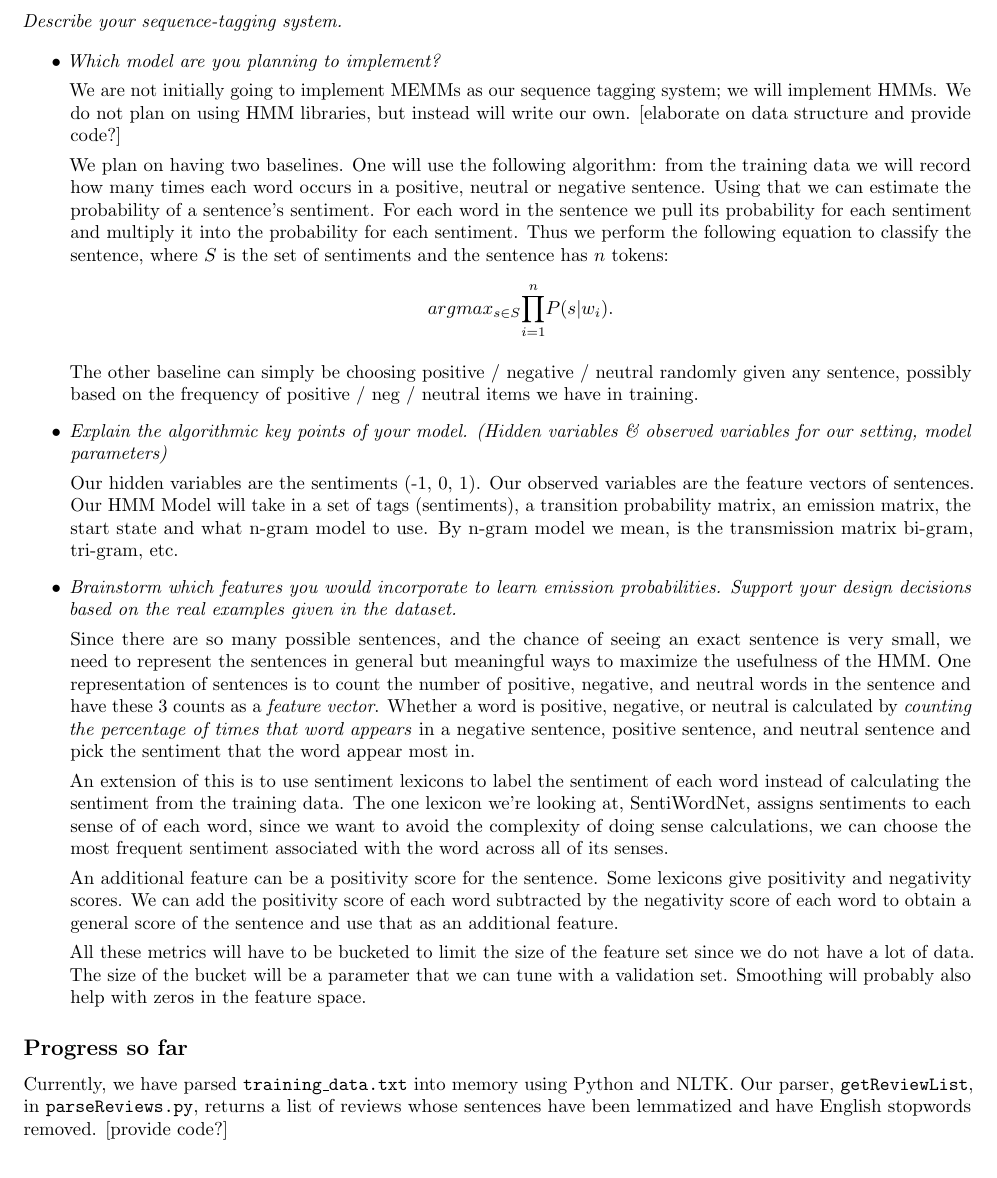
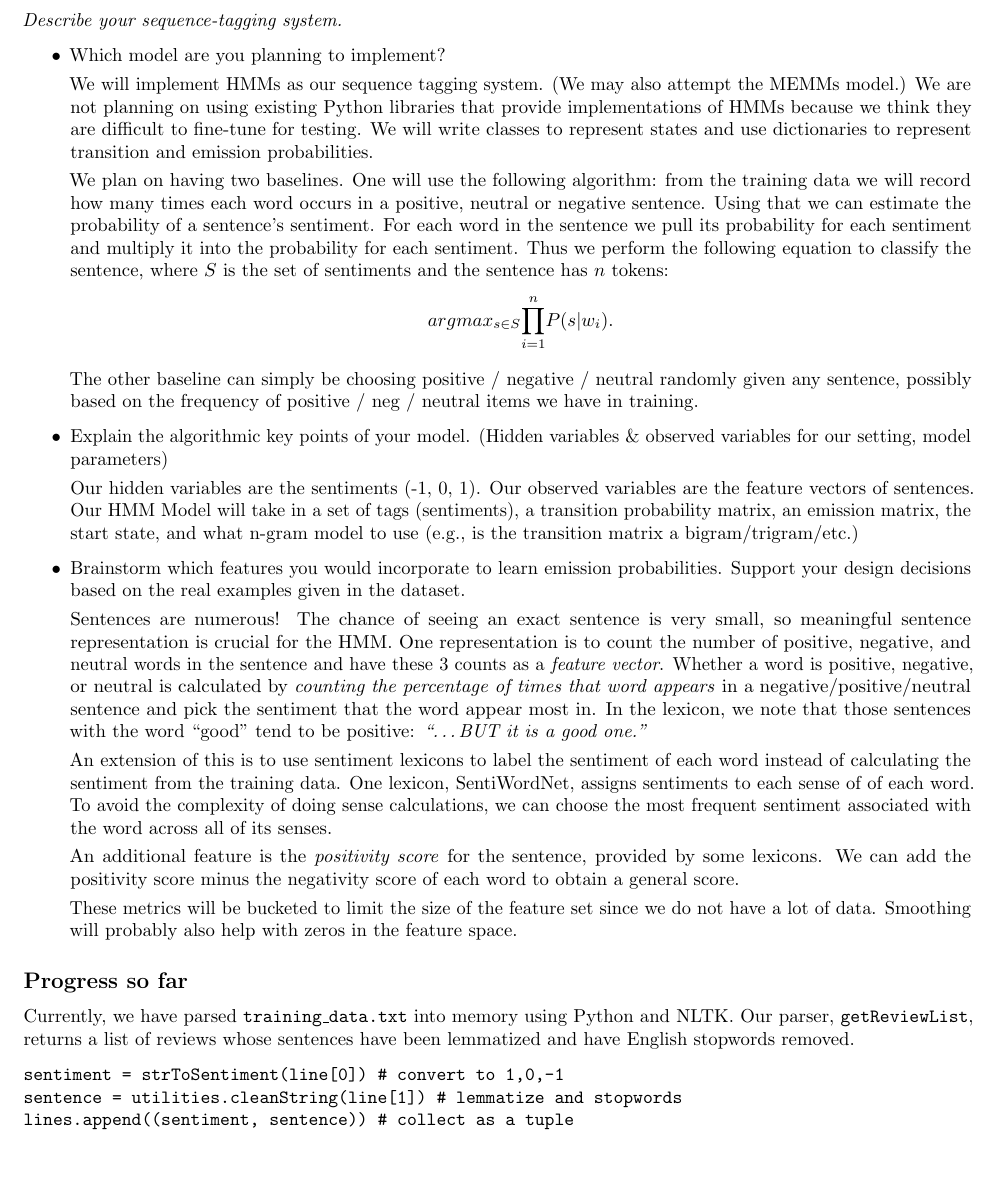
Before and after one commit to sgovindgari/cs4740nlp, a LaTeX document (proj03/proposal.tex): part of the page, cut so that both start at the same text. Compiled offline with pdfLaTeX.

Commit message:
updates to proposal and initial submission

```diff
--- a/proj03/proposal.tex
+++ b/proj03/proposal.tex
@@ -49,32 +49,37 @@ Our code will be written in Python.
 \textit{Describe your sequence-tagging system.}\par
 
 \begin{itemize}
-\item \textit{Which model are you planning to implement?}\par
+\item Which model are you planning to implement?\par
 
-We are not initially going to implement MEMMs as our sequence tagging system; we will implement HMMs. We do not plan on using HMM libraries, but instead will write our own. [elaborate on data structure and provide code?]
+We will implement HMMs as our sequence tagging system. (We may also attempt the MEMMs model.) We are not planning on using existing Python libraries that provide implementations of HMMs because we think they are difficult to fine-tune for testing. We will write classes to represent states and use dictionaries to represent transition and emission probabilities.
 
 We plan on having two baselines. One will use the following algorithm: from the training data we will record how many times each word occurs in a positive, neutral or negative sentence. Using that we can estimate the probability of a sentence's sentiment. For each word in the sentence we pull its probability for each sentiment and multiply it into the probability for each sentiment. Thus we perform the following equation to classify the sentence, where $S$ is the set of sentiments and the sentence has $n$ tokens:
 \[argmax_{s \in S}{\prod_{i=1}^n} P(s|w_i).\]
 
 The other baseline can simply be choosing positive / negative / neutral randomly given any sentence, possibly based on the frequency of positive / neg / neutral items we have in training.
 
-\item \textit{Explain the algorithmic key points of your model. (Hidden variables \& observed variables for our setting, model parameters)}\par
+\item Explain the algorithmic key points of your model. (Hidden variables \& observed variables for our setting, model parameters)\par
 
-Our hidden variables are the sentiments (-1, 0, 1). Our observed variables are the feature vectors of sentences. Our HMM Model will take in a set of tags (sentiments), a transition probability matrix, an emission matrix, the start state and what n-gram model to use. By n-gram model we mean, is the transmission matrix bi-gram, tri-gram, etc.
+Our hidden variables are the sentiments (-1, 0, 1). Our observed variables are the feature vectors of sentences. Our HMM Model will take in a set of tags (sentiments), a transition probability matrix, an emission matrix, the start state, and what n-gram model to use (e.g., is the transition matrix a bigram/trigram/etc.)
 
-\item \textit{Brainstorm which features you would incorporate to learn emission probabilities. Support your design decisions based on the real examples given
-in the dataset.}\par
+\item Brainstorm which features you would incorporate to learn emission probabilities. Support your design decisions based on the real examples given in the dataset.\par
 
-Since there are so many possible sentences, and the chance of seeing an exact sentence is very small, we need to represent the sentences in general but meaningful ways to maximize the usefulness of the HMM. One representation of sentences is to count the number of positive, negative, and neutral words in the sentence and have these 3 counts as a \emph{feature vector}. Whether a word is positive, negative, or neutral is calculated by \emph{counting the percentage of times that word appears} in a negative sentence, positive sentence, and neutral sentence and pick the sentiment that the word appear most in.
+Sentences are numerous! The chance of seeing an exact sentence is very small, so meaningful sentence representation is crucial for the HMM. One representation is to count the number of positive, negative, and neutral words in the sentence and have these 3 counts as a \emph{feature vector}. Whether a word is positive, negative, or neutral is calculated by \emph{counting the percentage of times that word appears} in a negative/positive/neutral sentence and pick the sentiment that the word appear most in. In the lexicon, we note that those sentences with the word ``good'' tend to be positive: \emph{``\ldots BUT it is a good one.''}
 
-An extension of this is to use sentiment lexicons to label the sentiment of each word instead of calculating the sentiment from the training data. The one lexicon we're looking at, SentiWordNet, assigns sentiments to each sense of of each word, since we want to avoid the complexity of doing sense calculations, we can choose the most frequent sentiment associated with the word across all of its senses.
+An extension of this is to use sentiment lexicons to label the sentiment of each word instead of calculating the sentiment from the training data. One lexicon, SentiWordNet, assigns sentiments to each sense of of each word. To avoid the complexity of doing sense calculations, we can choose the most frequent sentiment associated with the word across all of its senses.
 
-An additional feature can be a positivity score for the sentence. Some lexicons give positivity and negativity scores. We can add the positivity score of each word subtracted by the negativity score of each word to obtain a general score of the sentence and use that as an additional feature.
+An additional feature is the \emph{positivity score} for the sentence, provided by some lexicons. We can add the positivity score minus the negativity score of each word to obtain a general score.
 
-All these metrics will have to be bucketed to limit the size of the feature set since we do not have a lot of data. The size of the bucket will be a parameter that we can tune with a validation set. Smoothing will probably also help with zeros in the feature space.
+These metrics will be bucketed to limit the size of the feature set since we do not have a lot of data. Smoothing will probably also help with zeros in the feature space.
 \end{itemize}
 
 \subsection*{Progress so far}
-Currently, we have parsed \texttt{training\_data.txt} into memory using Python and NLTK. Our parser, \texttt{getReviewList}, in \texttt{parseReviews.py}, returns a list of reviews whose sentences have been lemmatized and have English stopwords removed. [provide code?]
+Currently, we have parsed \texttt{training\_data.txt} into memory using Python and NLTK. Our parser, \texttt{getReviewList}, returns a list of reviews whose sentences have been lemmatized and have English stopwords removed.
+
+\begin{verbatim}
+sentiment = strToSentiment(line[0]) # convert to 1,0,-1
+sentence = utilities.cleanString(line[1]) # lemmatize and stopwords
+lines.append((sentiment, sentence)) # collect as a tuple
+\end{verbatim}
 
 \end{document}
```
